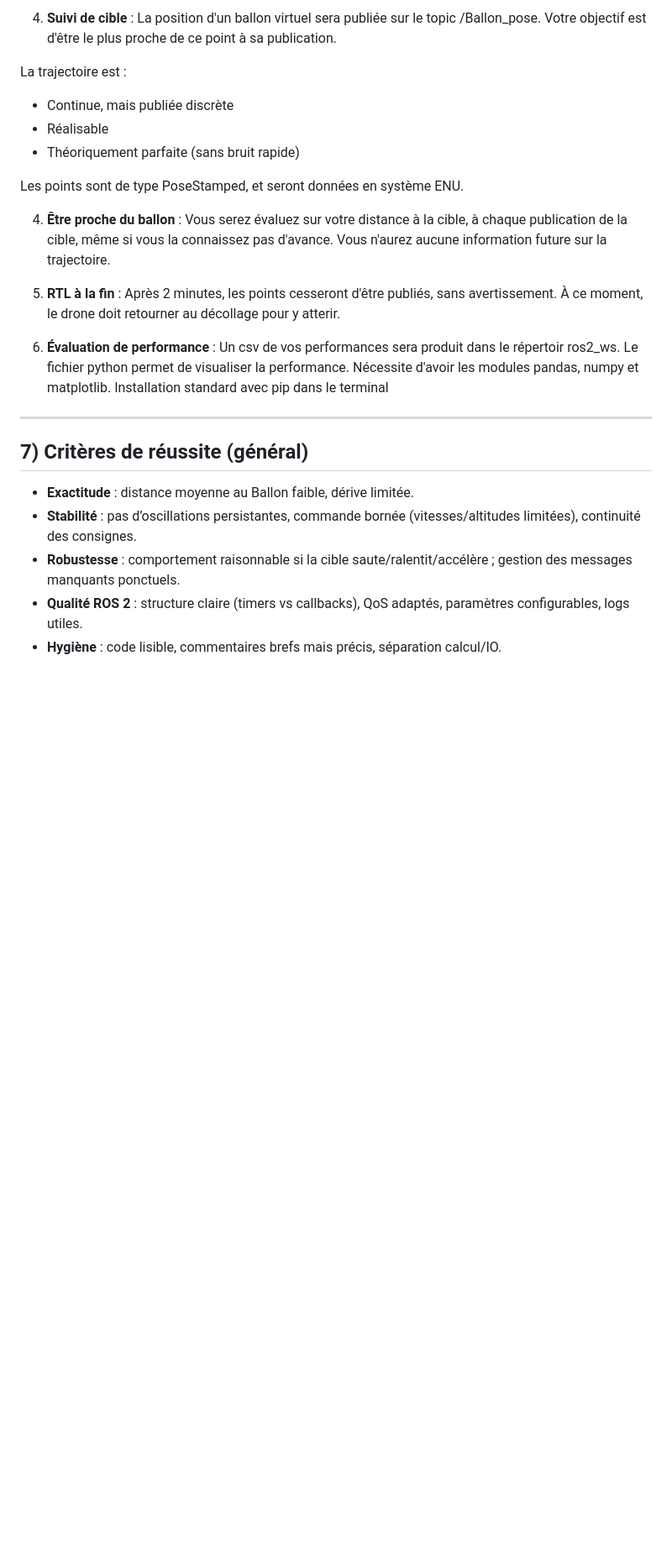
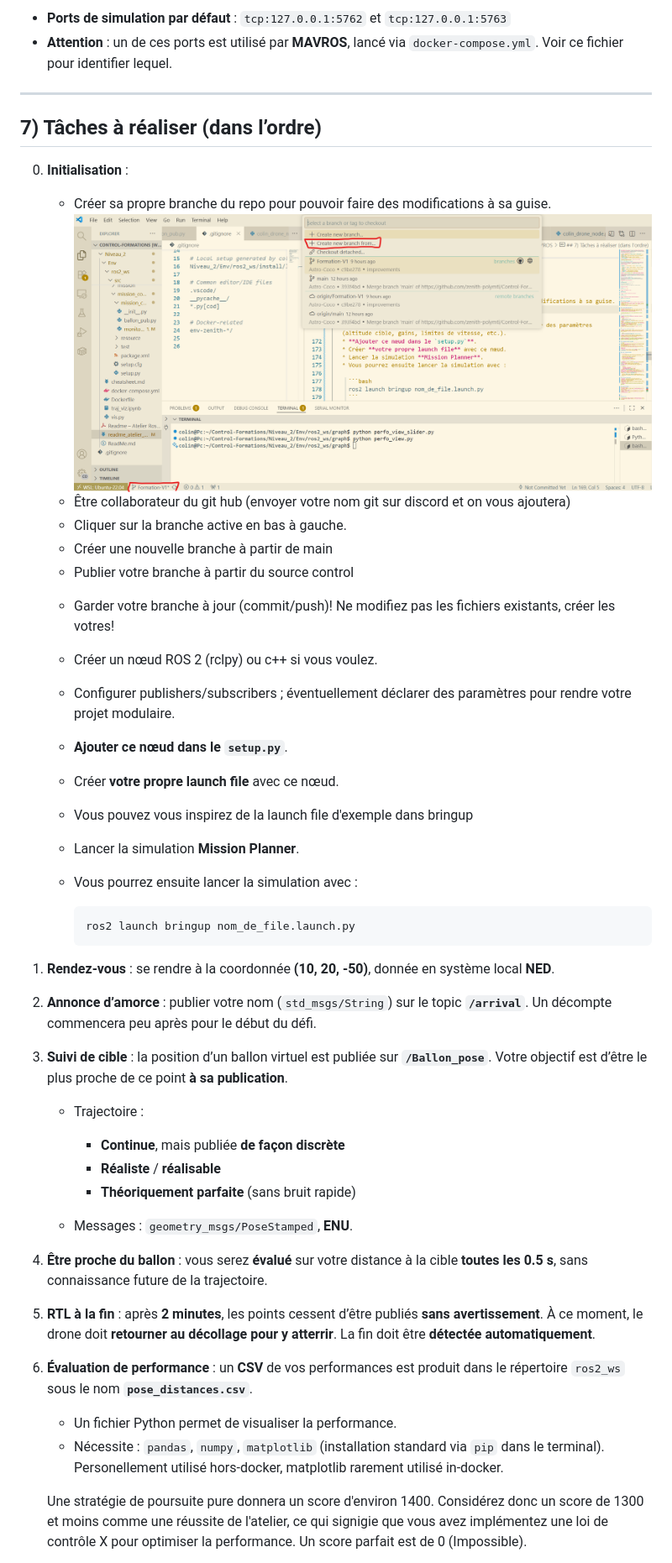
Before and after one commit to zenith-polymtl/Control-Formations, a Markdown page: Niveau_2/readme_atelier_ros_2_mavros_zen_mav_suivi_de_cible_ballon_v_2.md, the part around the change printed below. Shown: that part at 84% size. Rendered like a GitHub page; pictures changed too: Niveau_2/image-1.png (added); blank space fills up the shorter version.

Commit message:
refined readme

````diff
--- a/Niveau_2/readme_atelier_ros_2_mavros_zen_mav_suivi_de_cible_ballon_v_2.md
+++ b/Niveau_2/readme_atelier_ros_2_mavros_zen_mav_suivi_de_cible_ballon_v_2.md
@@ -95,32 +177,48 @@ ros2 service call /mavros/set_message_interval mavros_msgs/srv/MessageInterval "
 
-3. **Suivi de cible** : La position d'un ballon virtuel sera publiée sur le topic /Ballon_pose. Votre objectif est d'être le plus proche de ce point à sa publication.
-
-La trajectoire est :
- - Continue, mais publiée discrète
- - Réalisable
- - Théoriquement parfaite (sans bruit rapide)
-
-Les points sont de type PoseStamped, et seront données en système ENU.
-
- 4. **Être proche du ballon** : Vous serez évaluez sur votre distance à la cible, à chaque publication de la cible, même si vous la connaissez pas d'avance. Vous n'aurez aucune information future sur la trajectoire.
-
- 5. **RTL à la fin** : Après 2 minutes, les points cesseront d'être publiés, sans avertissement. À ce moment, le drone doit retourner au décollage pour y atterir.
-
- 6. **Évaluation de performance** : Un csv de vos performances sera produit dans le répertoir ros2_ws. Le fichier python permet de visualiser la performance. Nécessite d'avoir les modules pandas, numpy et matplotlib. Installation standard avec pip dans le terminal
-
-
-
-
-
-
-
-
+* **Ports de simulation par défaut** : `tcp:127.0.0.1:5762` et `tcp:127.0.0.1:5763`
+* **Attention** : un de ces ports est utilisé par **MAVROS**, lancé via `docker-compose.yml`. Voir ce fichier pour identifier lequel.
 
 ---
 
-## 7) Critères de réussite (général)
-- **Exactitude** : distance moyenne au Ballon faible, dérive limitée.
-- **Stabilité** : pas d’oscillations persistantes, commande bornée (vitesses/altitudes limitées), continuité des consignes.
-- **Robustesse** : comportement raisonnable si la cible saute/ralentit/accélère ; gestion des messages manquants ponctuels.
-- **Qualité ROS 2** : structure claire (timers vs callbacks), QoS adaptés, paramètres configurables, logs utiles.
-- **Hygiène** : code lisible, commentaires brefs mais précis, séparation calcul/IO.
+## 7) Tâches à réaliser (dans l’ordre)
+
+0. **Initialisation** :
+
+    * Créer sa propre branche du repo pour pouvoir faire des modifications à sa guise.
+    ![alt text](image-1.png)
+    - Être collaborateur du git hub (envoyer votre nom git sur discord et on vous ajoutera)
+    - Cliquer sur la branche active en bas à gauche.
+    - Créer une nouvelle branche à partir de main
+    - Publier votre branche à partir du source control
+    * Garder votre branche à jour (commit/push)! Ne modifiez pas les fichiers existants, créer les votres!
+
+   * Créer un nœud ROS 2 (rclpy) ou c++ si vous voulez.
+   * Configurer publishers/subscribers ; éventuellement déclarer des paramètres pour rendre votre projet modulaire.
+   * **Ajouter ce nœud dans le `setup.py`**.
+   * Créer **votre propre launch file** avec ce nœud.
+    - Vous pouvez vous inspirez de la launch file d'exemple dans bringup
+   * Lancer la simulation **Mission Planner**.
+   * Vous pourrez ensuite lancer la simulation avec :
+
+     ```bash
+     ros2 launch bringup nom_de_file.launch.py
+     ```
+1. **Rendez-vous** : se rendre à la coordonnée **(10, 20, -50)**, donnée en système local **NED**.
+2. **Annonce d’amorce** : publier votre nom (`std_msgs/String`) sur le topic **`/arrival`**. Un décompte commencera peu après pour le début du défi.
+3. **Suivi de cible** : la position d’un ballon virtuel est publiée sur **`/Ballon_pose`**. Votre objectif est d’être le plus proche de ce point **à sa publication**.
+
+   * Trajectoire :
+
+     * **Continue**, mais publiée **de façon discrète**
+     * **Réaliste** / **réalisable**
+     * **Théoriquement parfaite** (sans bruit rapide)
+   * Messages : `geometry_msgs/PoseStamped`, **ENU**.
+4. **Être proche du ballon** : vous serez **évalué** sur votre distance à la cible **toutes les 0.5 s**, sans connaissance future de la trajectoire.
+5. **RTL à la fin** : après **2 minutes**, les points cessent d’être publiés **sans avertissement**. À ce moment, le drone doit **retourner au décollage pour y atterrir**. La fin doit être **détectée automatiquement**.
+6. **Évaluation de performance** : un **CSV** de vos performances est produit dans le répertoire `ros2_ws` sous le nom **`pose_distances.csv`**.
+
+   * Un fichier Python permet de visualiser la performance.
+   * Nécessite : `pandas`, `numpy`, `matplotlib` (installation standard via `pip` dans le terminal). Personellement utilisé hors-docker, matplotlib rarement utilisé in-docker.
+
+   Une stratégie de poursuite pure donnera un score d'environ 1400. Considérez donc un score de 1300 et moins comme une réussite de l'atelier, ce qui signigie que vous avez implémentez une loi de contrôle X pour optimiser la performance. Un score parfait est de 0 (Impossible).
+
````
Also changed, not shown: other parts of Niveau_2/readme_atelier_ros_2_mavros_zen_mav_suivi_de_cible_ballon_v_2.md (+171 -96 lines), 8 other files.
